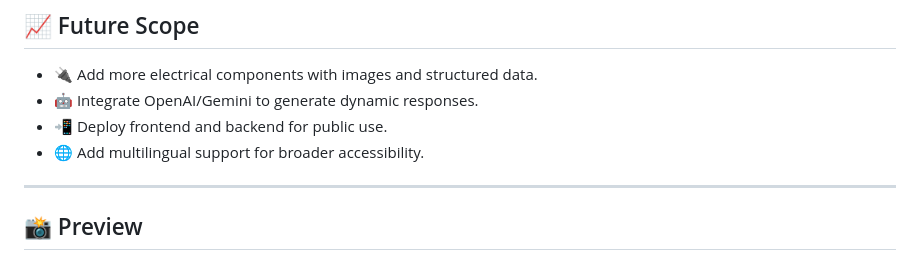
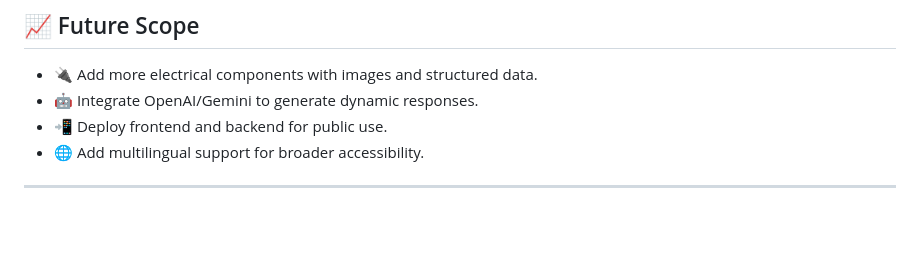
Before and after one commit to Hirodeshwar/Electro_Search, a Markdown page: README.md, the part around the change printed below. GitHub-like rendering; blank space fills up the shorter version.

```diff
--- a/README.md
+++ b/README.md
@@ -115,5 +115,4 @@ npm install express cors
 
 ---
 
-## 📸 Preview
 
```
Also changed, not shown: other parts of README.md (+0 -1 lines).
